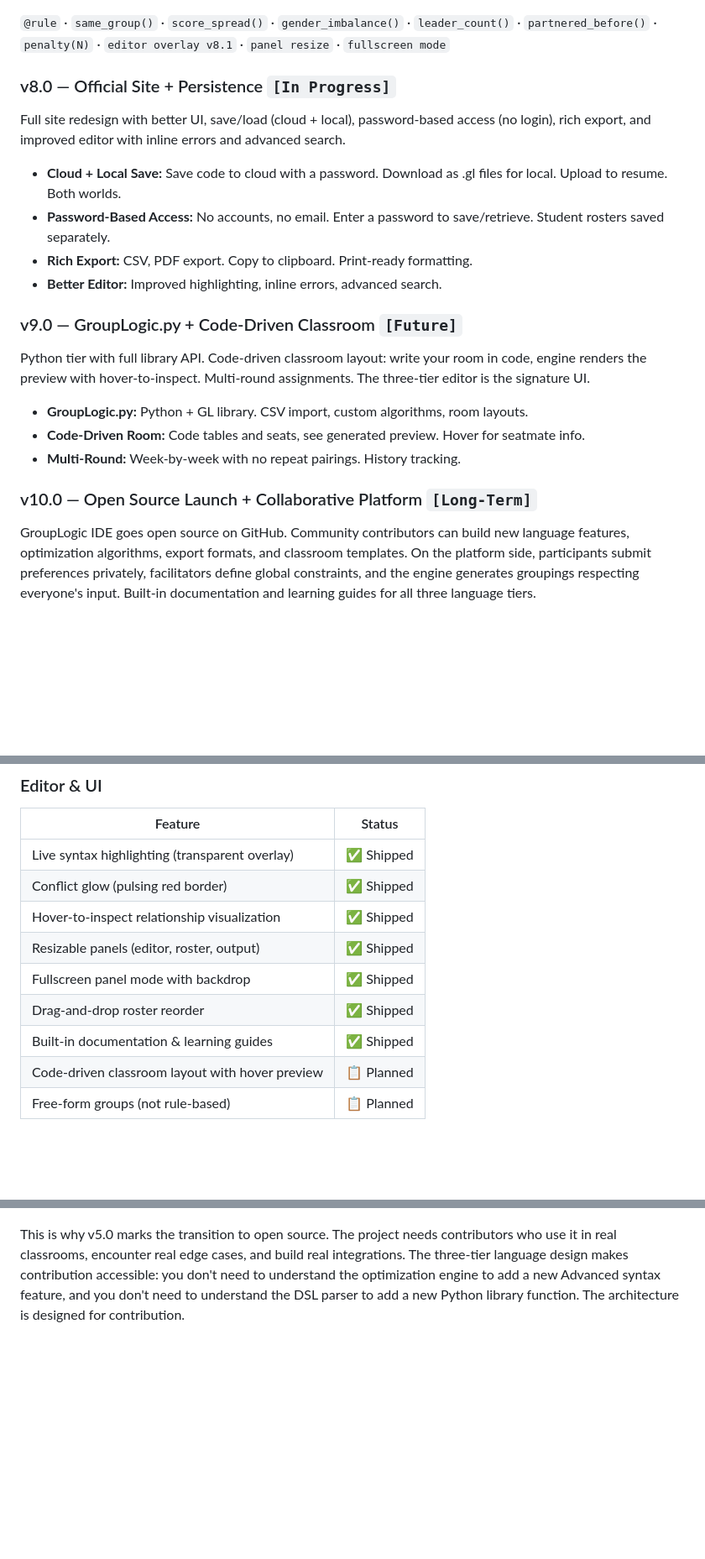
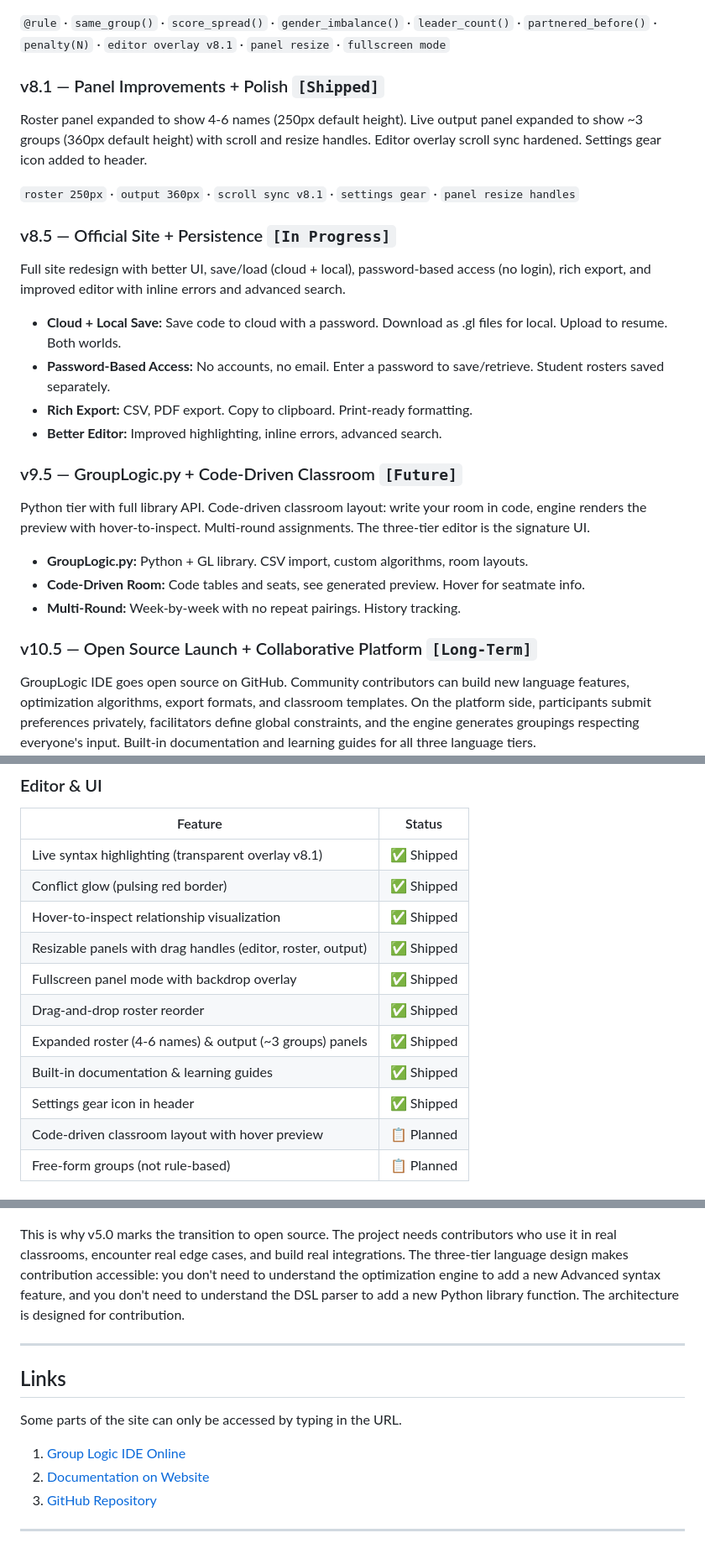
Before and after one commit to PandaGamesCode/GroupLogic-IDE, a Markdown page: README.md, 3 parts joined by grey strips. Shown at 84% size. Rendered like a GitHub page; blank space fills up the shorter version.

Commit message:
Add links section to README
Added links section with important URLs for the project.

```diff
--- a/README.md
+++ b/README.md
@@ -346,7 +339,13 @@ Major editor rewrite with transparent overlay syntax highlighting (highlighter b
 
 `@rule` · `same_group()` · `score_spread()` · `gender_imbalance()` · `leader_count()` · `partnered_before()` · `penalty(N)` · `editor overlay v8.1` · `panel resize` · `fullscreen mode`
 
-### v8.0 — Official Site + Persistence `[In Progress]`
+### v8.1 — Panel Improvements + Polish `[Shipped]`
+
+Roster panel expanded to show 4-6 names (250px default height). Live output panel expanded to show ~3 groups (360px default height) with scroll and resize handles. Editor overlay scroll sync hardened. Settings gear icon added to header.
+
+`roster 250px` · `output 360px` · `scroll sync v8.1` · `settings gear` · `panel resize handles`
+
+### v8.5 — Official Site + Persistence `[In Progress]`
 
 Full site redesign with better UI, save/load (cloud + local), password-based access (no login), rich export, and improved editor with inline errors and advanced search.
 
@@ -355,7 +354,7 @@ Full site redesign with better UI, save/load (cloud + local), password-based acc
 - **Rich Export:** CSV, PDF export. Copy to clipboard. Print-ready formatting.
 - **Better Editor:** Improved highlighting, inline errors, advanced search.
 
-### v9.0 — GroupLogic.py + Code-Driven Classroom `[Future]`
+### v9.5 — GroupLogic.py + Code-Driven Classroom `[Future]`
 
 Python tier with full library API. Code-driven classroom layout: write your room in code, engine renders the preview with hover-to-inspect. Multi-round assignments. The three-tier editor is the signature UI.
 
@@ -363,7 +362,7 @@ Python tier with full library API. Code-driven classroom layout: write your room
 - **Code-Driven Room:** Code tables and seats, see generated preview. Hover for seatmate info.
 - **Multi-Round:** Week-by-week with no repeat pairings. History tracking.
 
-### v10.0 — Open Source Launch + Collaborative Platform `[Long-Term]`
+### v10.5 — Open Source Launch + Collaborative Platform `[Long-Term]`
 
 GroupLogic IDE goes open source on GitHub. Community contributors can build new language features, optimization algorithms, export formats, and classroom templates. On the platform side, participants submit preferences privately, facilitators define global constraints, and the engine generates groupings respecting everyone's input. Built-in documentation and learning guides for all three language tiers.
 
@@ -426,13 +425,15 @@ Every feature tracked with a live status. Status labels: `Shipped` · `In Progre
 
 | Feature | Status |
 |---------|--------|
-| Live syntax highlighting (transparent overlay) | ✅ Shipped |
+| Live syntax highlighting (transparent overlay v8.1) | ✅ Shipped |
 | Conflict glow (pulsing red border) | ✅ Shipped |
 | Hover-to-inspect relationship visualization | ✅ Shipped |
-| Resizable panels (editor, roster, output) | ✅ Shipped |
-| Fullscreen panel mode with backdrop | ✅ Shipped |
+| Resizable panels with drag handles (editor, roster, output) | ✅ Shipped |
+| Fullscreen panel mode with backdrop overlay | ✅ Shipped |
 | Drag-and-drop roster reorder | ✅ Shipped |
+| Expanded roster (4-6 names) & output (~3 groups) panels | ✅ Shipped |
 | Built-in documentation & learning guides | ✅ Shipped |
+| Settings gear icon in header | ✅ Shipped |
 | Code-driven classroom layout with hover preview | 📋 Planned |
 | Free-form groups (not rule-based) | 📋 Planned |
 
@@ -502,3 +504,15 @@ The language might evolve domain-specific vocabulary — `seat_near` for events,
 GroupLogic IDE's most ambitious feature — the one that no proprietary tool can replicate — is an open language and engine. When the language is open, teachers can share rule templates. Researchers can publish new optimization strategies. Developers can build integrations with any platform. The community becomes the product's immune system: bugs get found faster, edge cases get covered, and the language evolves based on real classroom needs rather than a product team's assumptions.
 
 This is why v5.0 marks the transition to open source. The project needs contributors who use it in real classrooms, encounter real edge cases, and build real integrations. The three-tier language design makes contribution accessible: you don't need to understand the optimization engine to add a new Advanced syntax feature, and you don't need to understand the DSL parser to add a new Python library function. The architecture is designed for contribution.
+
+---
+
+## Links
+
+Some parts of the site can only be accessed by typing in the URL.
+
+1. [Group Logic IDE Online](https://sites.google.com/view/grouplogic-ide/)
+2. [Documentation on Website](https://sites.google.com/view/grouplogic-ide/)
+3. [GitHub Repository](https://github.com/PandaGamesCode/GroupLogic-IDE)
+
+---
```
Also changed, not shown: other parts of README.md (+5 -11 lines).
